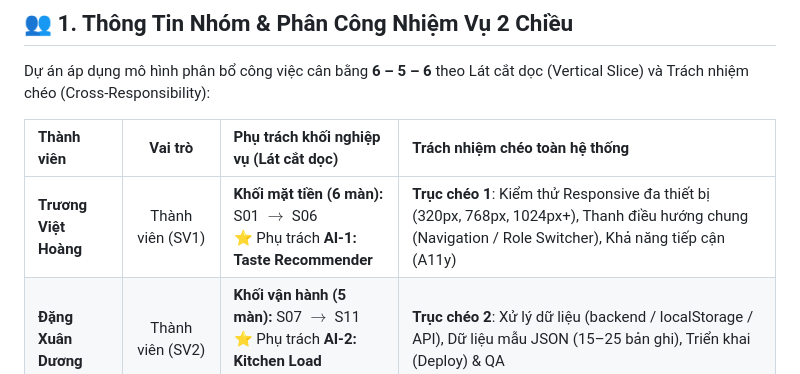
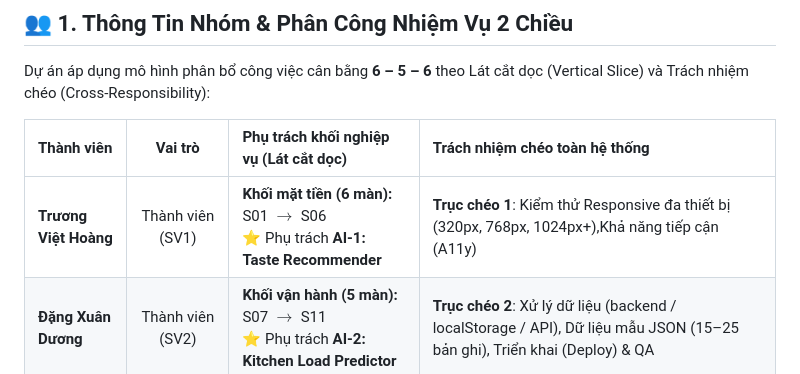
Before and after one commit to coolnguyen/CSE122_67KTPM2_BTCK_Nhom9, a Markdown page: README.md, the part around the change. Rendered like a GitHub page.

```diff
--- a/README.md
+++ b/README.md
@@ -13,7 +13,7 @@ Dự án áp dụng mô hình phân bổ công việc cân bằng **6 – 5 –
 
 | Thành viên | Vai trò | Phụ trách khối nghiệp vụ (Lát cắt dọc) | Trách nhiệm chéo toàn hệ thống |
 | :--- | :---: | :--- | :--- |
-| **Trương Việt Hoàng** | Thành viên (SV1) | **Khối mặt tiền (6 màn):** S01 $\rightarrow$ S06<br>⭐ Phụ trách **AI-1: Taste Recommender** | **Trục chéo 1**: Kiểm thử Responsive đa thiết bị (320px, 768px, 1024px+), Thanh điều hướng chung (Navigation / Role Switcher), Khả năng tiếp cận (A11y) |
+| **Trương Việt Hoàng** | Thành viên (SV1) | **Khối mặt tiền (6 màn):** S01 $\rightarrow$ S06<br>⭐ Phụ trách **AI-1: Taste Recommender** | **Trục chéo 1**: Kiểm thử Responsive đa thiết bị (320px, 768px, 1024px+),Khả năng tiếp cận (A11y) |
 | **Đặng Xuân Dương** | Thành viên (SV2) | **Khối vận hành (5 màn):** S07 $\rightarrow$ S11<br>⭐ Phụ trách **AI-2: Kitchen Load Predictor** | **Trục chéo 2**: Xử lý dữ liệu (backend / localStorage / API), Dữ liệu mẫu JSON (15–25 bản ghi), Triển khai (Deploy) & QA |
 | **Nguyễn Hoàng Hải** | **Trưởng nhóm (SV3)** | **Khối quản trị (6 màn):** S12 $\rightarrow$ S17<br>⭐ Phụ trách **AI-3: Feedback Theme Extractor** | **Trục chéo 3**: Hệ thống thiết kế (`css/common.css`, biến `:root`), Quản lý hợp nhất nhánh Git (`dev` $\rightarrow$ `main`) |
 
```
